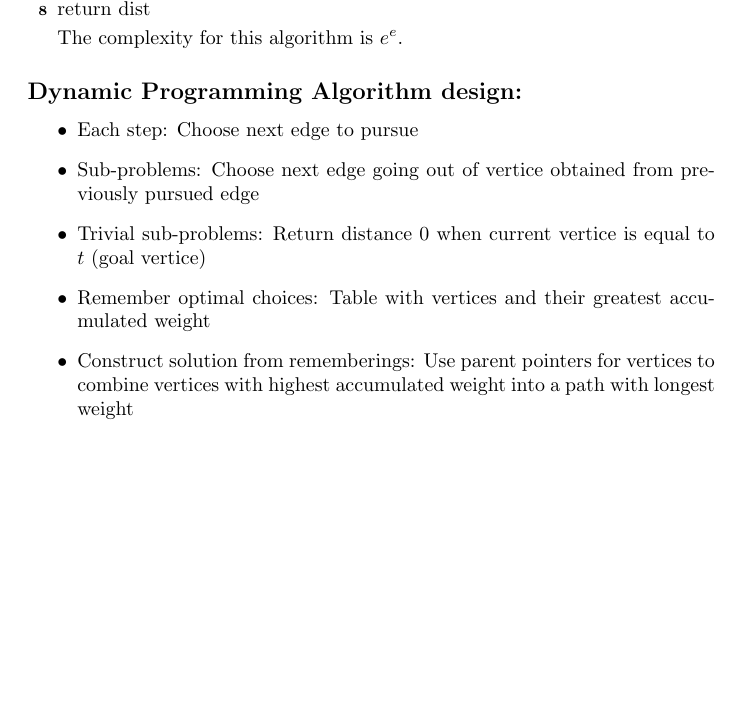
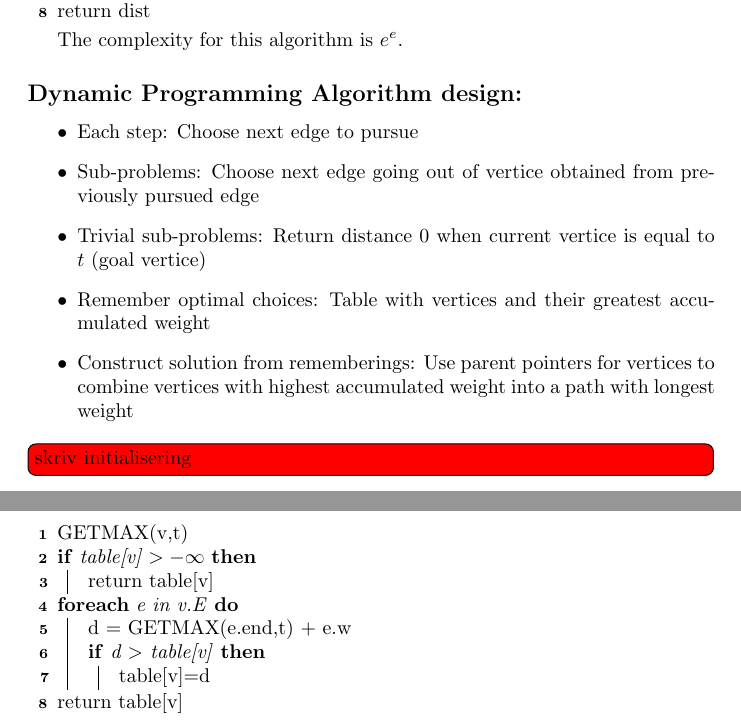
Before and after one commit to Thalmann/courses, a LaTeX document (AALG/SelfStudy1/main.tex): part of page 3 of 3 before the commit and two parts of pages 3 and 4 of 4 after it, the two joined at a grey line, cut so that both start at the same text, the shorter picture padded with empty space. Compiled offline with pdfLaTeX.

Commit message:
self study opg 2

```diff
--- a/AALG/SelfStudy1/main.tex
+++ b/AALG/SelfStudy1/main.tex
@@ -71,4 +71,13 @@ The complexity for this algorithm is $e^e$.
 \item{Construct solution from rememberings: Use parent pointers for vertices to combine vertices with highest accumulated weight into a path with longest weight}
 \end{itemize}
 
+\stefan{skriv initialisering}
+\begin{algorithm}[H]
+GETMAX(v,t)\\
+\If{table[v] $> - \infty $}{return table[v]}
+\ForEach{e in v.E}{d = GETMAX(e.end,t) + e.w\\
+\If{d $ > $ table[v]}{table[v]=d}}
+return table[v]
+\end{algorithm}
+
 \end{document}
```
